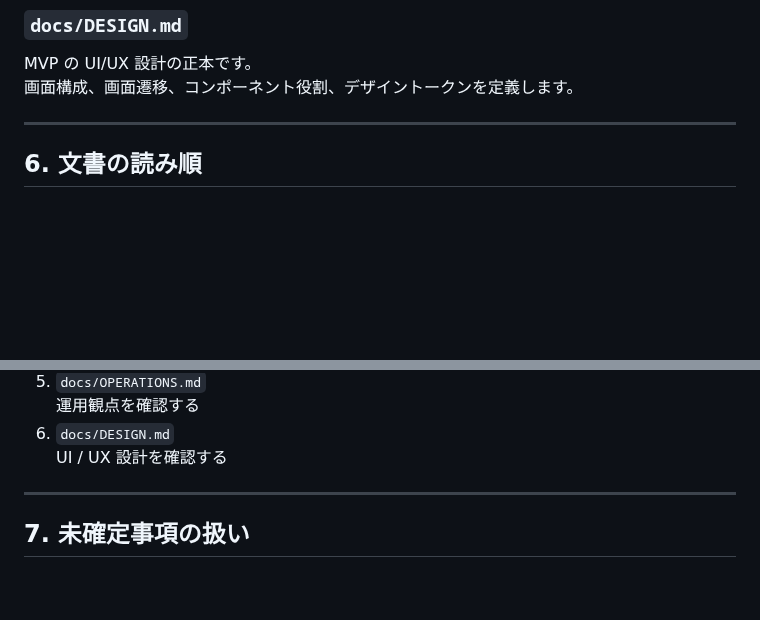
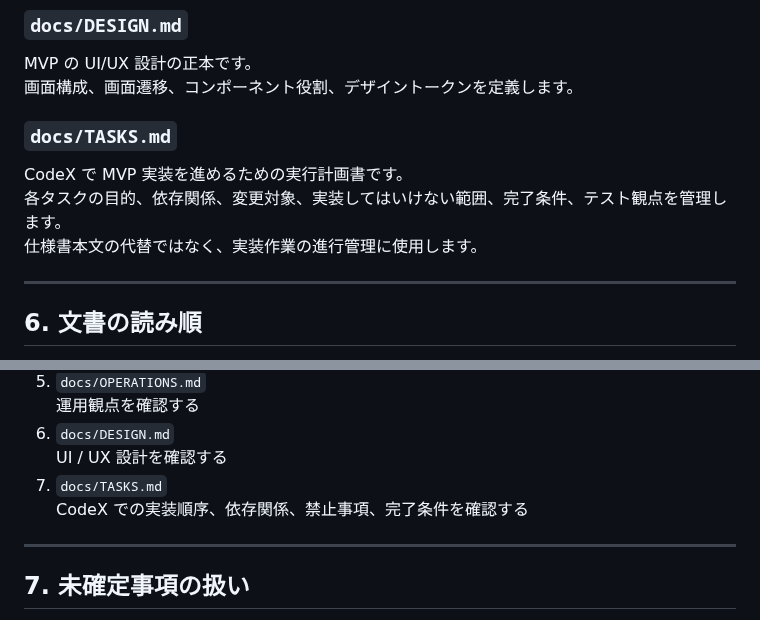
Before and after one commit to kurukobaweb/nihongo, a Markdown page: README.md, 2 parts joined by grey strips. GitHub-like rendering; blank space fills up the shorter version.

```diff
--- a/README.md
+++ b/README.md
@@ -136,6 +141,11 @@ DB 設計の正本です。
 MVP の UI/UX 設計の正本です。
 画面構成、画面遷移、コンポーネント役割、デザイントークンを定義します。
 
+### `docs/TASKS.md`
+CodeX で MVP 実装を進めるための実行計画書です。
+各タスクの目的、依存関係、変更対象、実装してはいけない範囲、完了条件、テスト観点を管理します。
+仕様書本文の代替ではなく、実装作業の進行管理に使用します。
+
 ---
 
 ## 6. 文書の読み順
@@ -154,6 +164,8 @@ MVP の UI/UX 設計の正本です。
    運用観点を確認する
 6. `docs/DESIGN.md`
    UI / UX 設計を確認する
+7. `docs/TASKS.md`
+   CodeX での実装順序、依存関係、禁止事項、完了条件を確認する
 
 ---
 
```
Also changed, not shown: other parts of README.md (+33 -16 lines).
